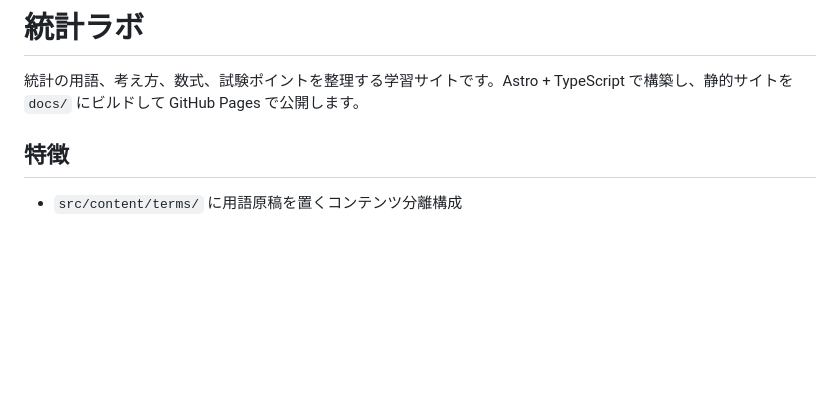
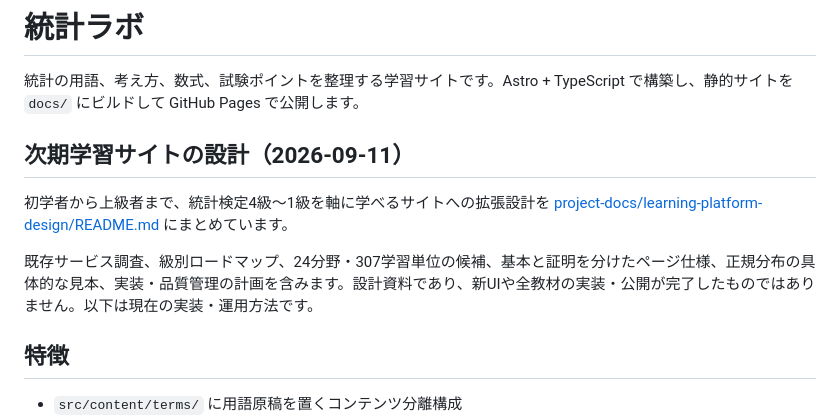
Before and after one commit to Matsu71/Statistics_Blog, a Markdown page: README.md, the part around the change. Rendered like a GitHub page; blank space fills up the shorter version.

Commit message:
docs: link comprehensive learning-platform design from repository README

```diff
--- a/README.md
+++ b/README.md
@@ -1,6 +1,12 @@
 # 統計ラボ
 
 統計の用語、考え方、数式、試験ポイントを整理する学習サイトです。Astro + TypeScript で構築し、静的サイトを `docs/` にビルドして GitHub Pages で公開します。
+
+## 次期学習サイトの設計（2026-09-11）
+
+初学者から上級者まで、統計検定4級〜1級を軸に学べるサイトへの拡張設計を [project-docs/learning-platform-design/README.md](project-docs/learning-platform-design/README.md) にまとめています。
+
+既存サービス調査、級別ロードマップ、24分野・307学習単位の候補、基本と証明を分けたページ仕様、正規分布の具体的な見本、実装・品質管理の計画を含みます。設計資料であり、新UIや全教材の実装・公開が完了したものではありません。以下は現在の実装・運用方法です。
 
 ## 特徴
 
```
